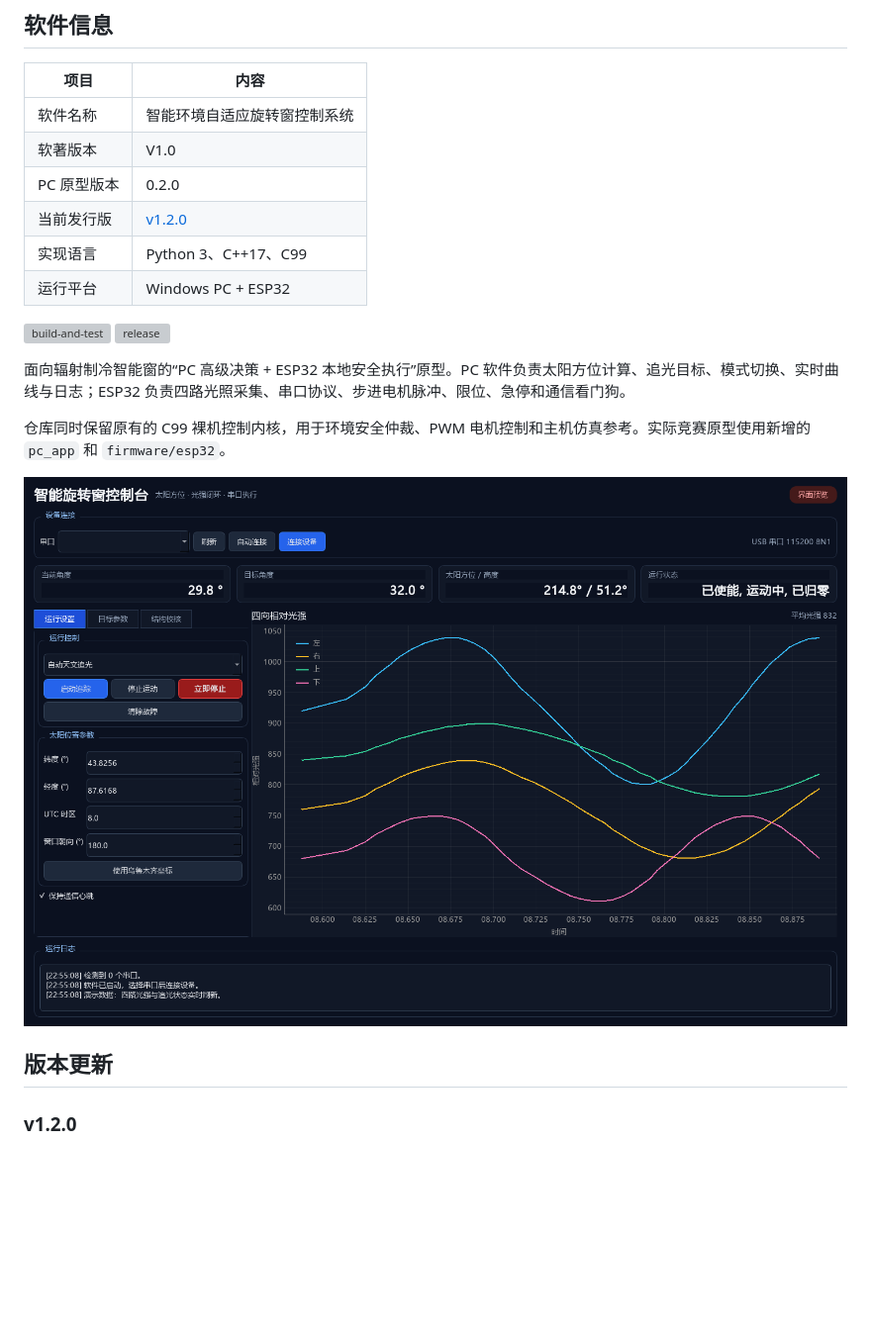
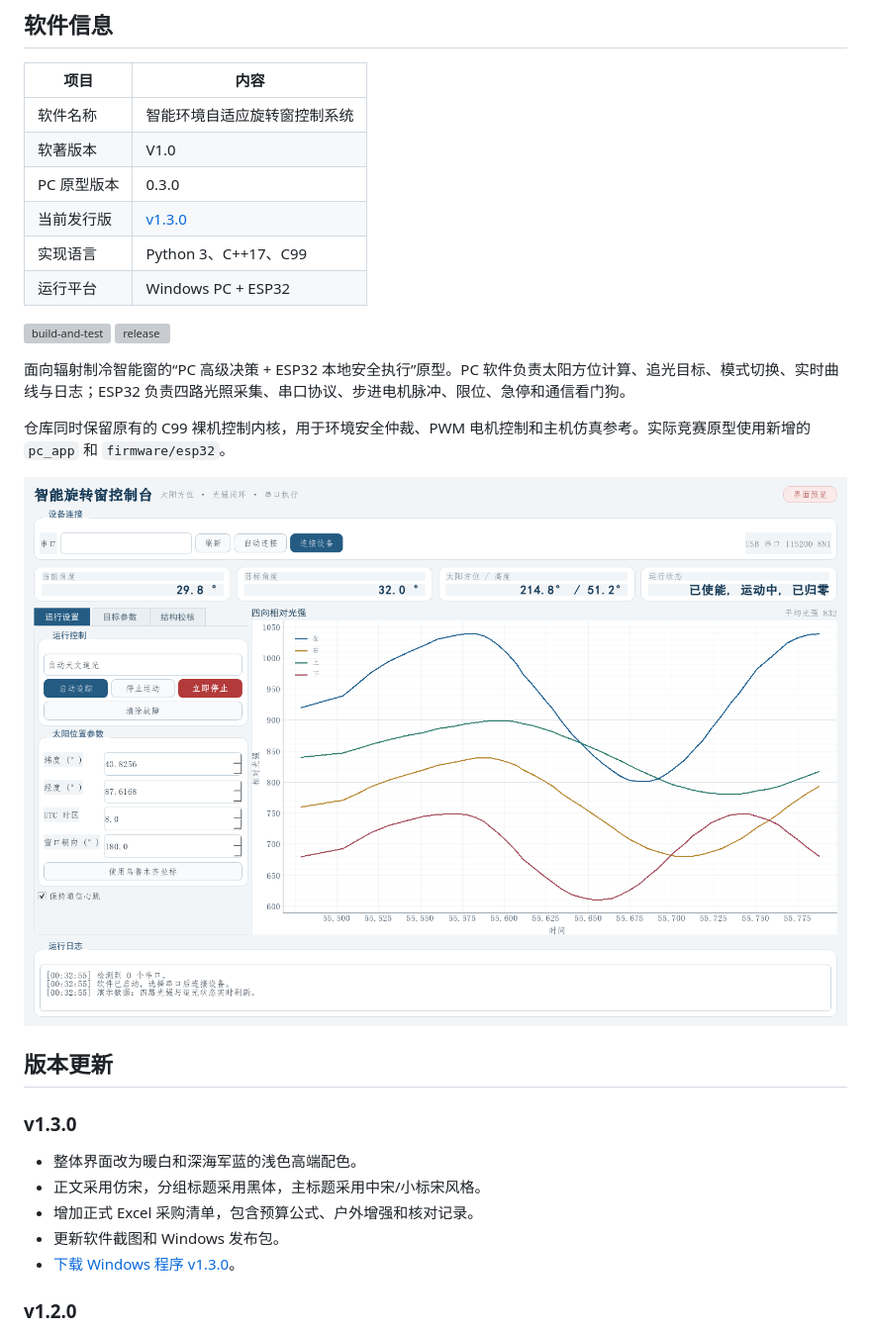
Before and after one commit to LJYI2120/smart-adaptive-rotating-window, a Markdown page: README.md, the part around the change. Shown at 99% size. Drawn GitHub-style; pictures changed too: docs/images/pc_app.png; blank space fills up the shorter version; grey boxes are pictures that could not be loaded.

Commit message:
feat: redesign interface with formal light theme (#10)
Co-authored-by: LJYI2120 <310868673+LJYI2120@users.noreply.github.com>

```diff
--- a/README.md
+++ b/README.md
@@ -11,8 +11,8 @@
 |---|---|
 | 软件名称 | 智能环境自适应旋转窗控制系统 |
 | 软著版本 | V1.0 |
-| PC 原型版本 | 0.2.0 |
-| 当前发行版 | [v1.2.0](https://github.com/LJYI2120/smart-adaptive-rotating-window/releases/tag/v1.2.0) |
+| PC 原型版本 | 0.3.0 |
+| 当前发行版 | [v1.3.0](https://github.com/LJYI2120/smart-adaptive-rotating-window/releases/tag/v1.3.0) |
 | 实现语言 | Python 3、C++17、C99 |
 | 运行平台 | Windows PC + ESP32 |
 
@@ -26,6 +26,14 @@
 ![PC control application](docs/images/pc_app.png)
 
 ## 版本更新
+
+### v1.3.0
+
+- 整体界面改为暖白和深海军蓝的浅色高端配色。
+- 正文采用仿宋，分组标题采用黑体，主标题采用中宋/小标宋风格。
+- 增加正式 Excel 采购清单，包含预算公式、户外增强和核对记录。
+- 更新软件截图和 Windows 发布包。
+- [下载 Windows 程序 v1.3.0](https://github.com/LJYI2120/smart-adaptive-rotating-window/releases/download/v1.3.0/SmartWindowController-v1.3.0-windows-x64.zip)。
 
 ### v1.2.0
 
```
Also changed, not shown: docs/images/pc_app_structure.png, 6 other files.
